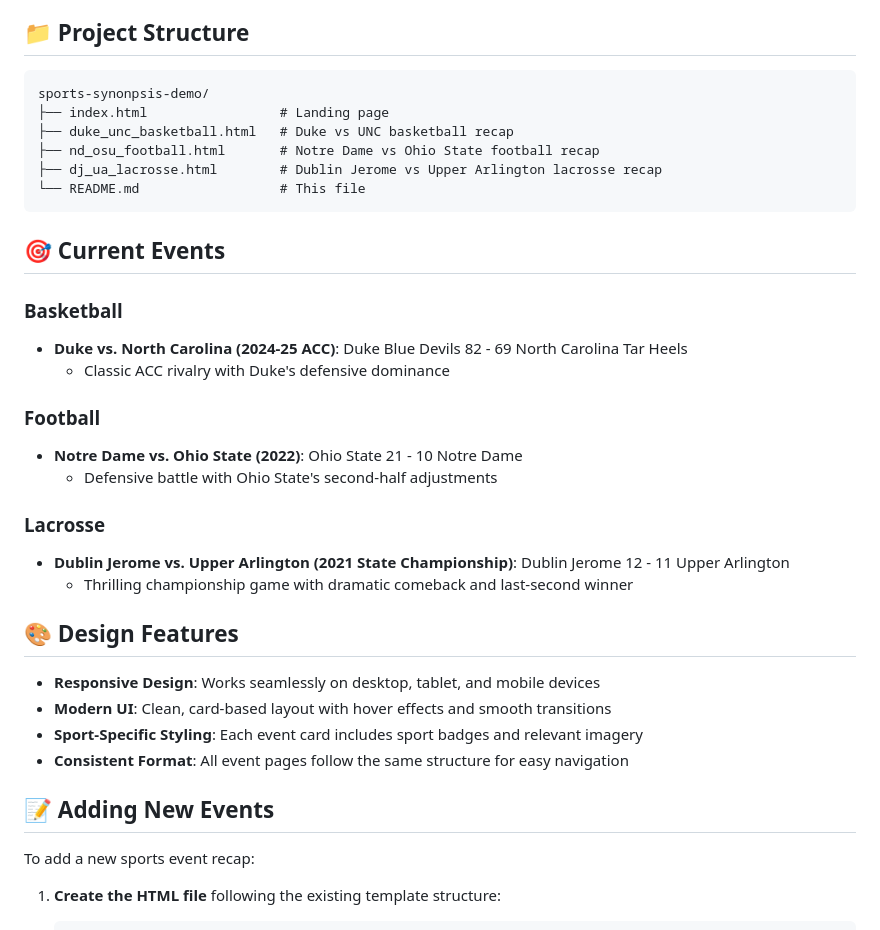
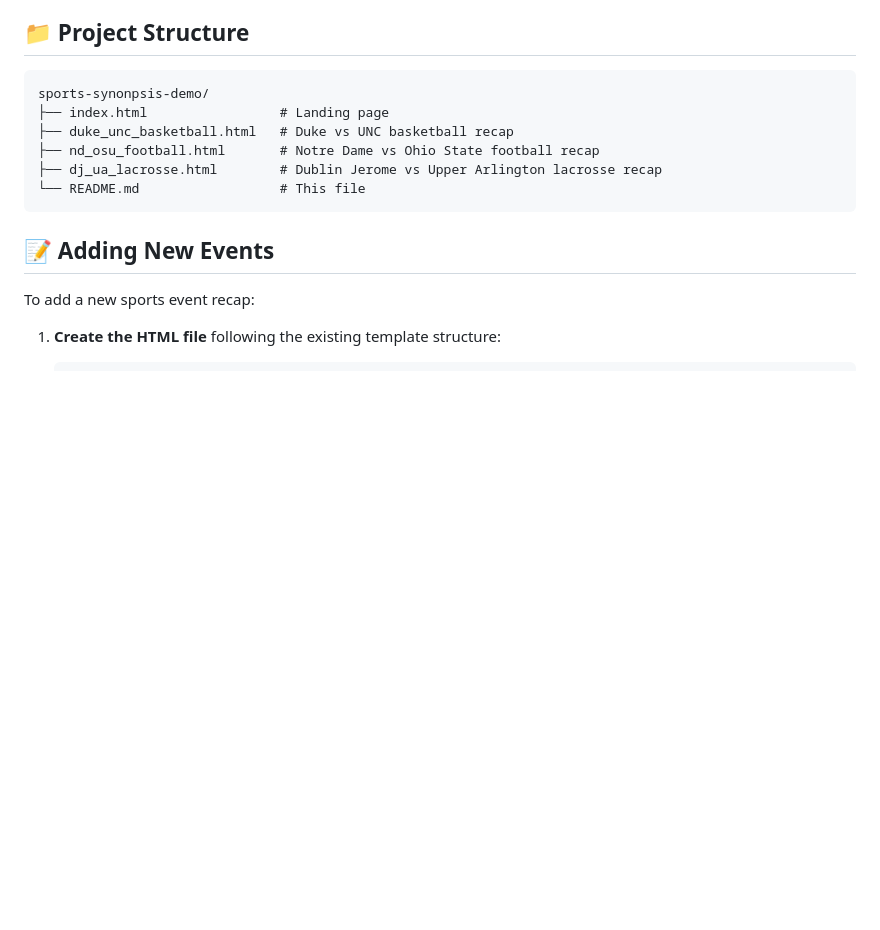
Before and after one commit to geeli123/sports-synopsis-demo, a Markdown page: README.md, the part around one of its changes. Drawn GitHub-style; blank space fills up the shorter version.

````diff
--- a/README.md
+++ b/README.md
@@ -20,27 +20,6 @@ sports-synonpsis-demo/
 ├── dj_ua_lacrosse.html        # Dublin Jerome vs Upper Arlington lacrosse recap
 └── README.md                  # This file
 ```
-
-## 🎯 Current Events
-
-### Basketball
-- **Duke vs. North Carolina (2024-25 ACC)**: Duke Blue Devils 82 - 69 North Carolina Tar Heels
-  - Classic ACC rivalry with Duke's defensive dominance
-
-### Football
-- **Notre Dame vs. Ohio State (2022)**: Ohio State 21 - 10 Notre Dame
-  - Defensive battle with Ohio State's second-half adjustments
-
-### Lacrosse
-- **Dublin Jerome vs. Upper Arlington (2021 State Championship)**: Dublin Jerome 12 - 11 Upper Arlington
-  - Thrilling championship game with dramatic comeback and last-second winner
-
-## 🎨 Design Features
-
-- **Responsive Design**: Works seamlessly on desktop, tablet, and mobile devices
-- **Modern UI**: Clean, card-based layout with hover effects and smooth transitions
-- **Sport-Specific Styling**: Each event card includes sport badges and relevant imagery
-- **Consistent Format**: All event pages follow the same structure for easy navigation
 
 ## 📝 Adding New Events
 
````
Also changed, not shown: other parts of README.md (+0 -30 lines).
